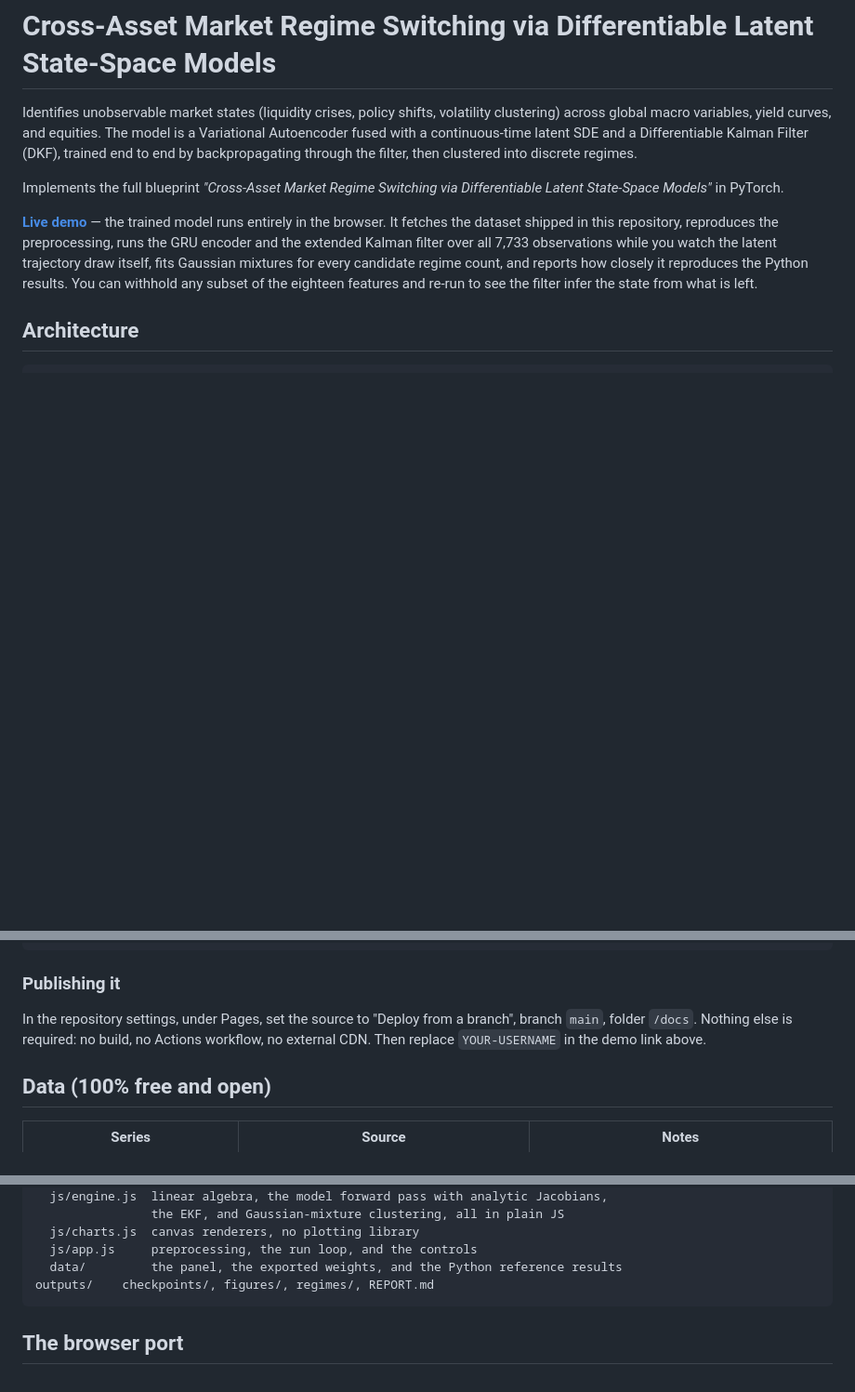
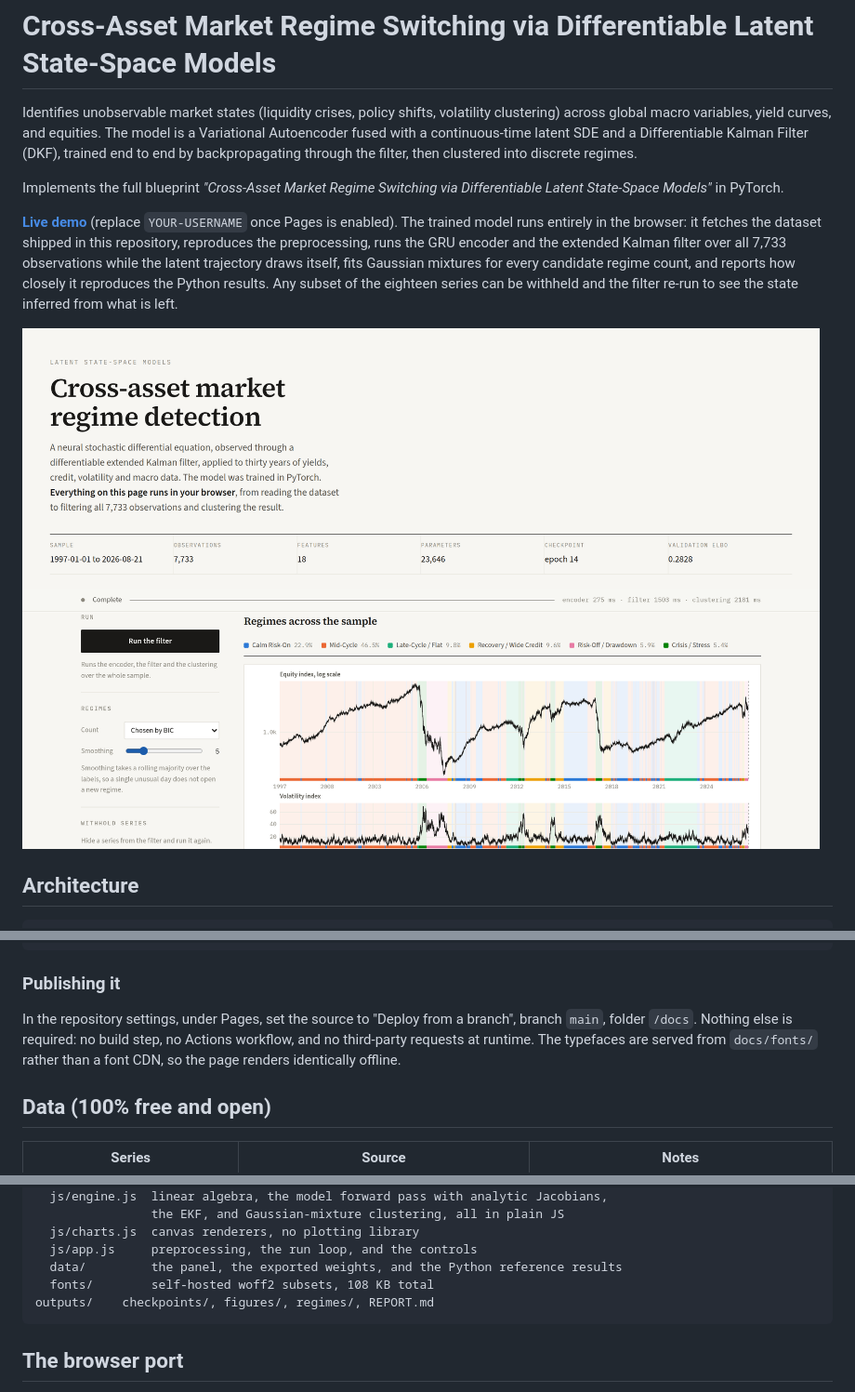
Before and after one commit to ayasya771/Cross-Asset-Switching-Regime-Model, a Markdown page: README.md, 3 parts joined by grey strips. Shown at 93% size. GitHub-like rendering; pictures changed too: docs/preview.png (added); blank space fills up the shorter version.

Commit message:
Redesign the demo and finish preparing the repository for release
The demo previously used a dark instrument-panel treatment that read as
decorative rather than professional. It is now presented as a quantitative
research note: a warm paper ground, Source Serif 4 for headings, hairline
rules in place of boxed cards, and colour reserved for the regime data.

- self-host the three typefaces as woff2 subsets, 108 KB total, removing the
  only third-party request the page made and letting it render offline
- recolour the charts for a light surface using the validated categorical
  palette, keeping the regime ribbon that carries identity at full opacity
- draw the Nelson-Siegel reconstruction in the active regime's colour
- stop truncating regime names in the transition matrix
- fix a header wrap that orphaned the last characters of the sample dates,
  and a status readout that forced horizontal scrolling below 760px
- note how the annualised per-regime returns are computed, since a regime of
  mostly crash days produces a figure that invites the wrong reading
- align the report page typography with the site
- add a preview image and Pages instructions to the README

````diff
--- a/README.md
+++ b/README.md
@@ -9,13 +9,15 @@ clustered into discrete regimes.
 Implements the full blueprint *"Cross-Asset Market Regime Switching via Differentiable
 Latent State-Space Models"* in PyTorch.
 
-**[Live demo](https://YOUR-USERNAME.github.io/CrossAsset_Regime_Switching/)** — the
-trained model runs entirely in the browser. It fetches the dataset shipped in this
-repository, reproduces the preprocessing, runs the GRU encoder and the extended Kalman
-filter over all 7,733 observations while you watch the latent trajectory draw itself,
-fits Gaussian mixtures for every candidate regime count, and reports how closely it
-reproduces the Python results. You can withhold any subset of the eighteen features and
-re-run to see the filter infer the state from what is left.
+**[Live demo](https://YOUR-USERNAME.github.io/CrossAsset_Regime_Switching/)** (replace
+`YOUR-USERNAME` once Pages is enabled). The trained model runs entirely in the browser:
+it fetches the dataset shipped in this repository, reproduces the preprocessing, runs the
+GRU encoder and the extended Kalman filter over all 7,733 observations while the latent
+trajectory draws itself, fits Gaussian mixtures for every candidate regime count, and
+reports how closely it reproduces the Python results. Any subset of the eighteen series
+can be withheld and the filter re-run to see the state inferred from what is left.
+
+![The demo page](docs/preview.png)
 
 ## Architecture
 
@@ -115,8 +117,9 @@ python -m http.server 8000 --directory docs
 ### Publishing it
 
 In the repository settings, under Pages, set the source to "Deploy from a branch",
-branch `main`, folder `/docs`. Nothing else is required: no build, no Actions workflow,
-no external CDN. Then replace `YOUR-USERNAME` in the demo link above.
+branch `main`, folder `/docs`. Nothing else is required: no build step, no Actions
+workflow, and no third-party requests at runtime. The typefaces are served from
+`docs/fonts/` rather than a font CDN, so the page renders identically offline.
 
 ## Data (100% free and open)
 
@@ -190,6 +193,7 @@ docs/       the GitHub Pages demo
   js/charts.js  canvas renderers, no plotting library
   js/app.js     preprocessing, the run loop, and the controls
   data/         the panel, the exported weights, and the Python reference results
+  fonts/        self-hosted woff2 subsets, 108 KB total
 outputs/    checkpoints/, figures/, regimes/, REPORT.md
 ```
 
````
Also changed, not shown: 11 other files.
